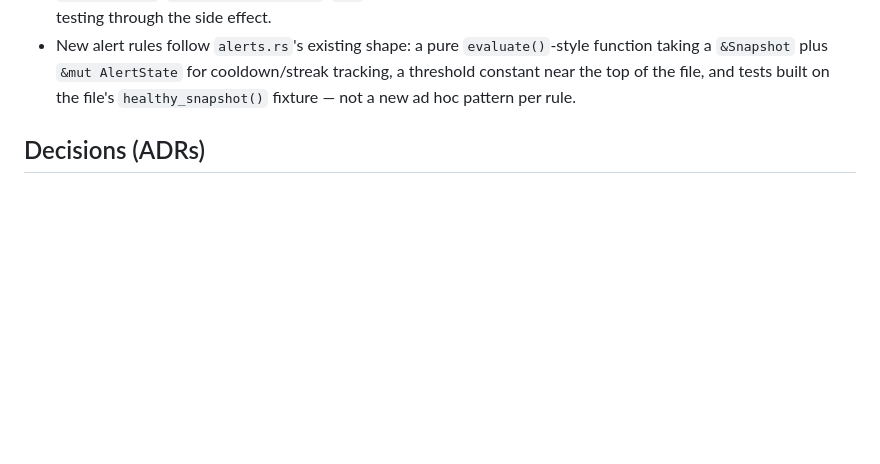
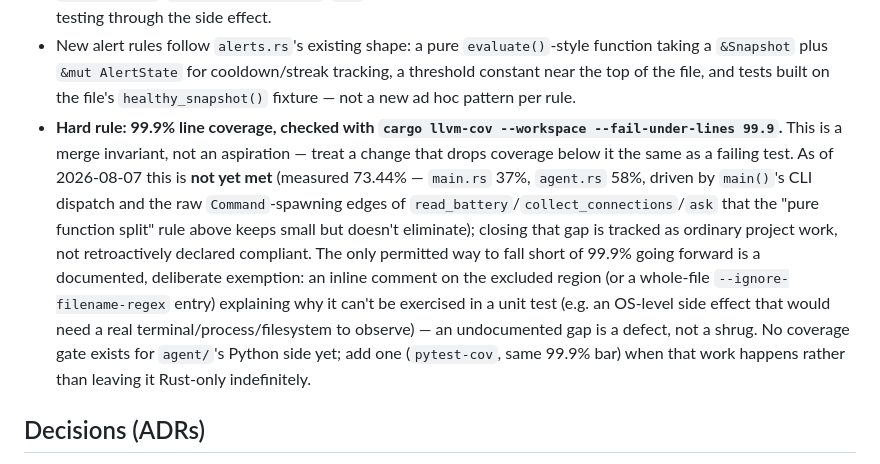
Before and after one commit to rotnov/vigil, a Markdown page: AGENTS.md, the part around the change. GitHub-like rendering; blank space fills up the shorter version.

Commit message:
AGENTS.md: make 99.9% line coverage a hard merge-invariant rule
Measured current coverage (73.44%, cargo llvm-cov) rather than asserting
compliance -- main.rs (37%) and agent.rs (58%) are the gaps, both driven
by CLI dispatch and raw Command-spawning edges. Tracked as its own
follow-up task rather than silently declaring the rule already met.

```diff
--- a/AGENTS.md
+++ b/AGENTS.md
@@ -79,6 +79,21 @@ it moves the machine toward or away from this, including the cost vigil itself a
   function taking a `&Snapshot` plus `&mut AlertState` for cooldown/streak tracking, a
   threshold constant near the top of the file, and tests built on the file's
   `healthy_snapshot()` fixture — not a new ad hoc pattern per rule.
+- **Hard rule: 99.9% line coverage, checked with `cargo llvm-cov --workspace
+  --fail-under-lines 99.9`.** This is a merge invariant, not an aspiration — treat a
+  change that drops coverage below it the same as a failing test. As of 2026-08-07
+  this is **not yet met** (measured 73.44% — `main.rs` 37%, `agent.rs` 58%, driven by
+  `main()`'s CLI dispatch and the raw `Command`-spawning edges of
+  `read_battery`/`collect_connections`/`ask` that the "pure function split" rule above
+  keeps small but doesn't eliminate); closing that gap is tracked as ordinary project
+  work, not retroactively declared compliant. The only permitted way to fall short of
+  99.9% going forward is a documented, deliberate exemption: an inline comment on the
+  excluded region (or a whole-file `--ignore-filename-regex` entry) explaining why it
+  can't be exercised in a unit test (e.g. an OS-level side effect that would need a
+  real terminal/process/filesystem to observe) — an undocumented gap is a defect, not
+  a shrug. No coverage gate exists for `agent/`'s Python side yet; add one
+  (`pytest-cov`, same 99.9% bar) when that work happens rather than leaving it
+  Rust-only indefinitely.
 
 ## Decisions (ADRs)
 
```
